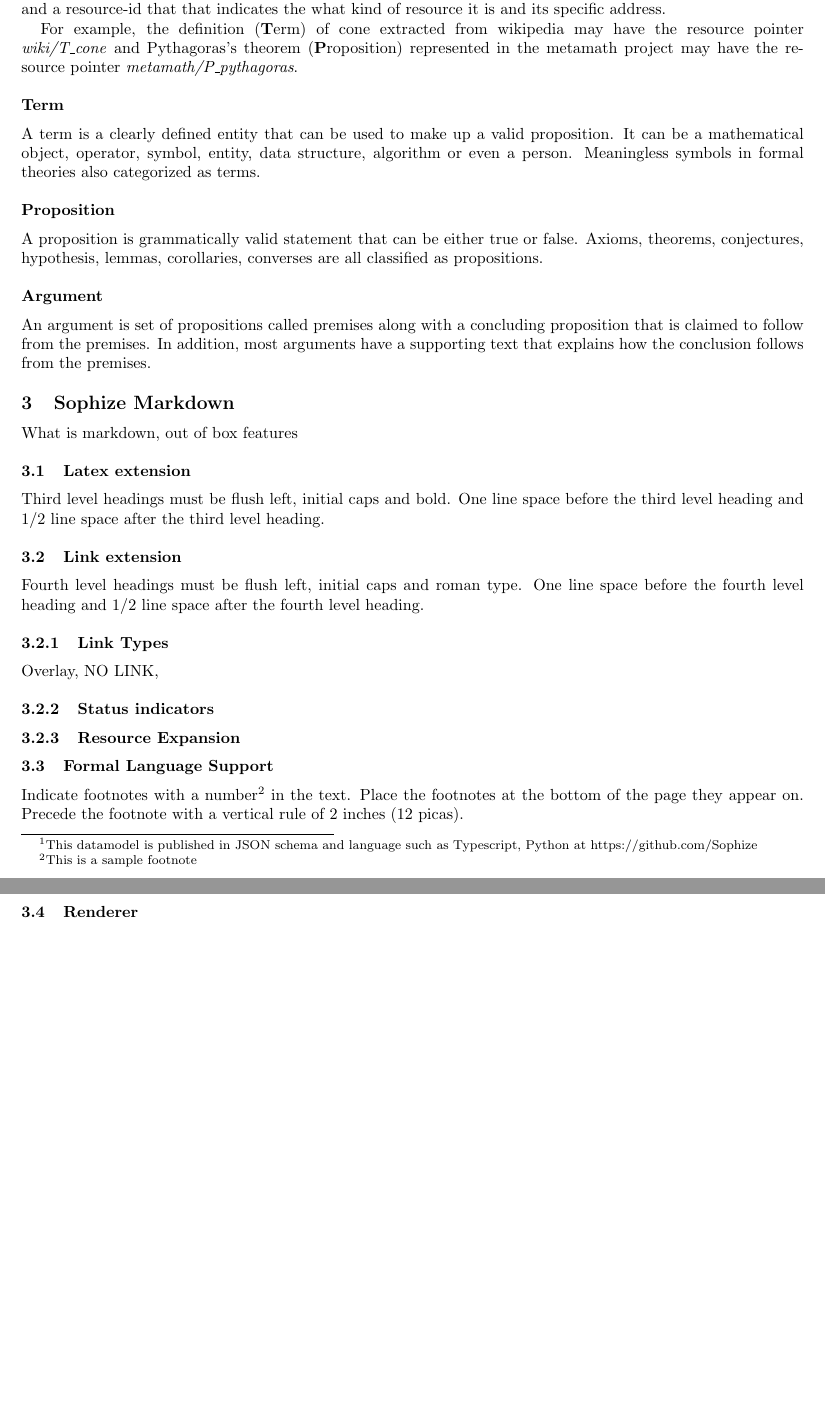
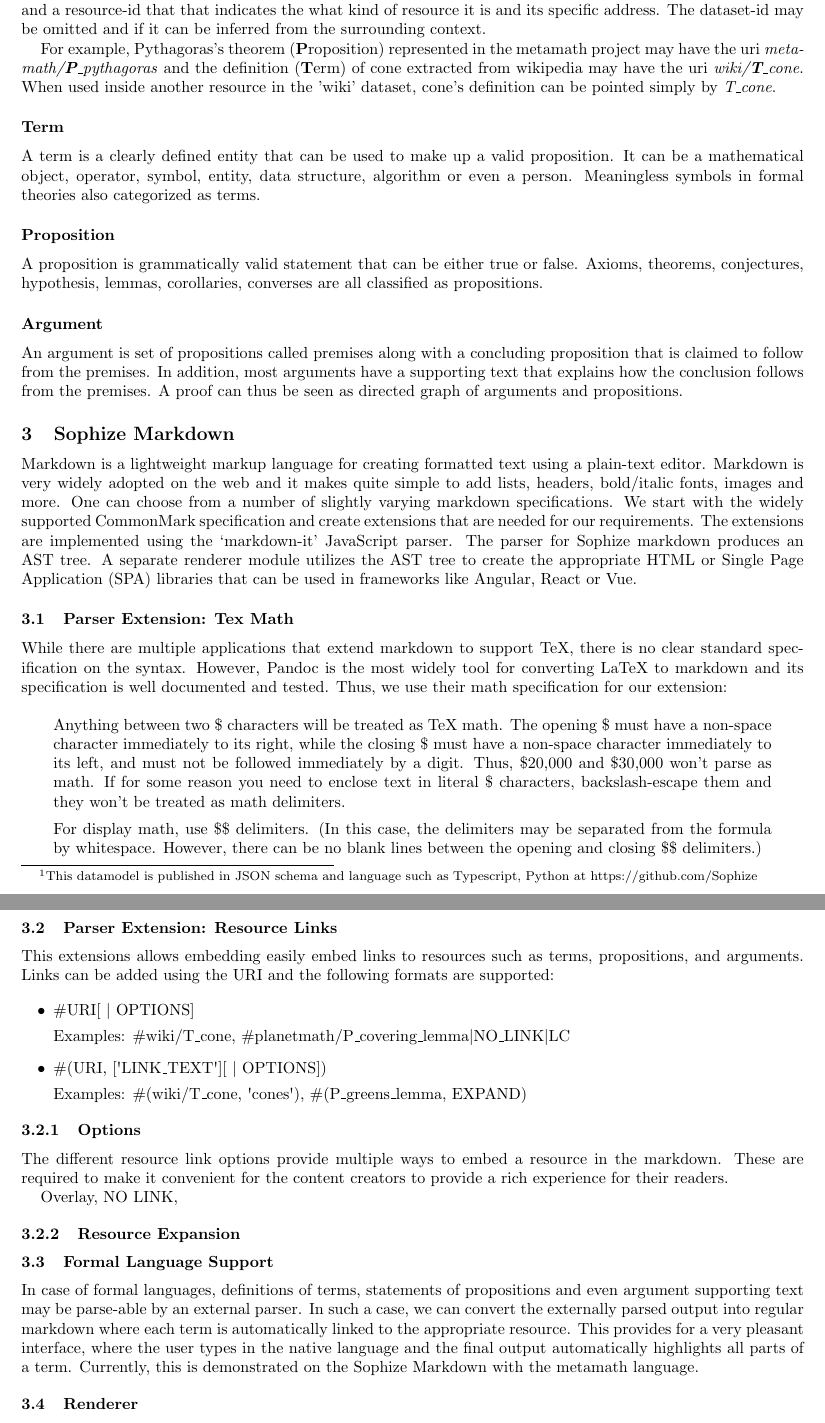
Before and after one commit to Sophize/docs, a LaTeX paper (paper1.tex): two parts of pages 2 and 3 of 3, joined at a grey line, cut so that both start at the same text, the shorter picture padded with empty space. Compiled offline with pdfLaTeX.

Commit message:
More sections

```diff
--- a/paper1.tex
+++ b/paper1.tex
@@ -1,6 +1,7 @@
 \documentclass[a4paper]{article}
 \usepackage{graphicx}
 \usepackage{onecolceurws}
+\usepackage{csquotes}
 
 \title{Sophize Markdown and Communication Interface }
 
@@ -37,8 +38,7 @@ A resource is an abstract concept inherited by all other top-level concepts like
 
-A resource pointer consists of two parts first a namespace-like identifier which indicated the source of the data and a resource-id that that indicates the what kind of resource it is and its specific address.
+A uri consists of two parts: a namespace-like identifier called dataset-id which indicates the source of the data and a resource-id that that indicates the what kind of resource it is and its specific address. The dataset-id may be omitted and if it can be inferred from the surrounding context.
 
-
-For example, the definition (\textbf{T}erm) of cone extracted from wikipedia may have the resource pointer \emph{wiki/T\_cone} and Pythagoras's theorem (\textbf{P}roposition) represented in the metamath project may have the resource pointer \emph{metamath/P\_pythagoras}.
+For example, Pythagoras's theorem (\textbf{P}roposition) represented in the metamath project may have the uri \emph{metamath/\textbf{P}\_pythagoras} and the definition (\textbf{T}erm) of cone extracted from wikipedia may have the uri \emph{wiki/\textbf{T}\_cone}. When used inside another resource in the 'wiki' dataset, cone's definition can be pointed simply by \emph{T\_cone}.
 
 
 \subsection*{Term}
@@ -48,40 +48,44 @@ A term is a clearly defined entity that can be used to make up a valid propositi
 A proposition is grammatically valid statement that can be either true or false. Axioms, theorems, conjectures, hypothesis, lemmas, corollaries, converses are all classified as propositions.
 
 \subsection*{Argument}
-An argument is set of propositions called premises along with a concluding proposition that is claimed to follow from the premises. In addition, most arguments have a supporting text that explains how the conclusion follows from the premises.
+An argument is set of propositions called premises along with a concluding proposition that is claimed to follow from the premises. In addition, most arguments have a supporting text that explains how the conclusion follows from the premises. A proof can thus be seen as directed graph of arguments and propositions.
 
 
 \section{Sophize Markdown}
+Markdown is a lightweight markup language for creating formatted text using a plain-text editor. Markdown is very widely adopted on the web and it makes quite simple to add lists, headers, bold/italic fonts, images and more. One can choose from a number of slightly varying markdown specifications. We start with the widely supported CommonMark specification and create extensions that are needed for our requirements. The extensions are implemented using the `markdown-it' JavaScript parser. The parser for Sophize markdown produces an AST tree. A separate renderer module utilizes the AST tree to create the appropriate HTML or Single Page Application (SPA) libraries that can be used in frameworks like Angular, React or Vue.
 
-What is markdown, out of box features
+\subsection{Parser Extension: Tex Math}
+While there are multiple applications that extend markdown to support TeX, there is no clear standard specification on the syntax. However, Pandoc is the most widely tool for converting LaTeX to markdown and its specification is well documented and tested. Thus, we use their math specification for our extension:
 
-\subsection{Latex extension}
+\blockquote{Anything between two \$ characters will be treated as TeX math. The opening \$ must have a non-space character immediately to its right, while the closing \$ must have a non-space character immediately to its left, and must not be followed immediately by a digit. Thus, \$20,000 and \$30,000 won’t parse as math. If for some reason you need to enclose text in literal \$ characters, backslash-escape them and they won’t be treated as math delimiters.
 
-Third level headings must be flush left, initial caps and bold.
-One line space before the third level heading and $1/2$ line
-space after the third level heading.
+For display math, use \$\$ delimiters. (In this case, the delimiters may be separated from the formula by whitespace. However, there can be no blank lines between the opening and closing \$\$ delimiters.)}
 
-\subsection{Link extension}
+\subsection{Parser Extension: Resource Links}
+This extensions allows embedding easily embed links to resources such as terms, propositions, and arguments. Links can be added using the URI and the following formats are supported:
 
-Fourth level headings must be flush left, initial caps and roman type.
-One line space before the fourth level heading and $1/2$ line
-space after the fourth level heading.
+\begin{itemize}
+	\item \#URI[ $\vert$ OPTIONS]
 
-\subsubsection{Link Types}
+	Examples: \#wiki/T\_cone, \#planetmath/P\_covering\_lemma$\vert$NO\_LINK$\vert$LC
+	\item \#(URI, [\textquotesingle LINK\_TEXT\textquotesingle][ $\vert$ OPTIONS])
+
+	Examples: \#(wiki/T\_cone, \textquotesingle cones\textquotesingle), \#(P\_greens\_lemma, EXPAND)
+\end{itemize}
+
+
+\subsubsection{Options}
+The different resource link options provide multiple ways to embed a resource in the markdown. These are required to make it convenient for the content creators to provide a rich experience for their readers.
+
 Overlay, NO LINK,
-
-\subsubsection{Status indicators}
-
 
 \subsubsection{Resource Expansion}
 
 \subsection{Formal Language Support}
-
-Indicate footnotes with a number\footnote{This is a sample footnote} in
-the text. Place the footnotes at the bottom of the page they appear on.
-Precede the footnote with a vertical rule of 2 inches (12 picas).
+In case of formal languages, definitions of terms, statements of propositions and even argument supporting text may be parse-able by an external parser. In such a case, we can convert the externally parsed output into regular markdown where each term is automatically linked to the appropriate resource. This provides for a very pleasant interface, where the user types in the native language and the final output automatically highlights all parts of a term. Currently, this is demonstrated on the Sophize Markdown with the metamath language.
 
 \subsection{Renderer}
+
 \subsubsection{ Indicators }
 \subsubsection{ Resource Overlay }
 \subsubsection{ Proof views }
```
Also changed, not shown: paper1.tex (6 more changed lines).
